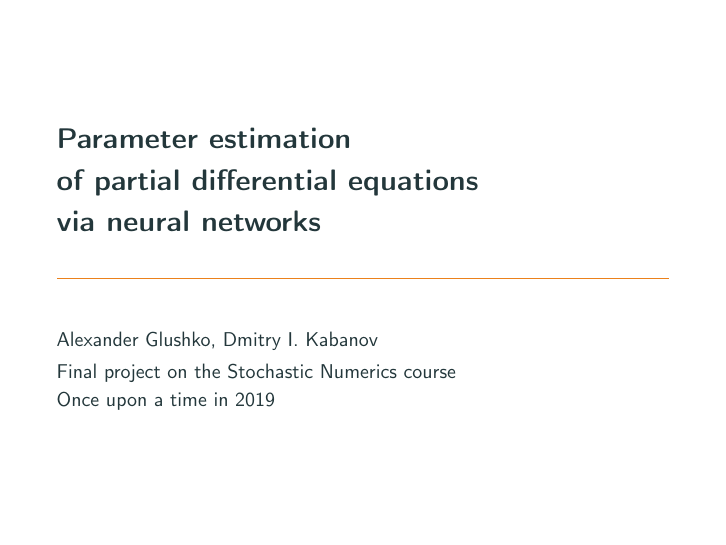
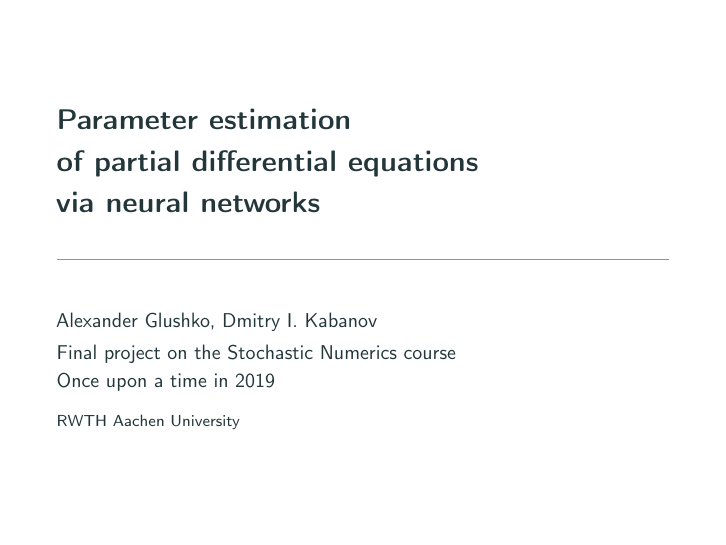
Before and after one commit to dmitry-kabanov/stoch-num-2019-final-project, LaTeX slides (02-presentation-v1/presentation.tex): page 1 of 35. Compiled offline with pdfLaTeX.

```diff
--- a/02-presentation-v1/presentation.tex
+++ b/02-presentation-v1/presentation.tex
@@ -50,9 +50,15 @@
 \colorlet{CRed}{red!15}
 \colorlet{CRedD}{red!50!gray}
 
+\usepackage[protrusion,expansion,kerning,spacing,final]{microtype}
+
 \title{Parameter estimation\\of partial differential equations\\via neural networks}
 \author{Alexander Glushko, Dmitry I.\ Kabanov}
+\institute{RWTH Aachen University}
 \date{Final project on the Stochastic Numerics course\\Once upon a time in 2019}
+\def\titlepage{%
+  \usebeamertemplate{title page}%<---
+}
 
 % ------------------------------------------------------------------------------
 % Useful mathematical macros
```
